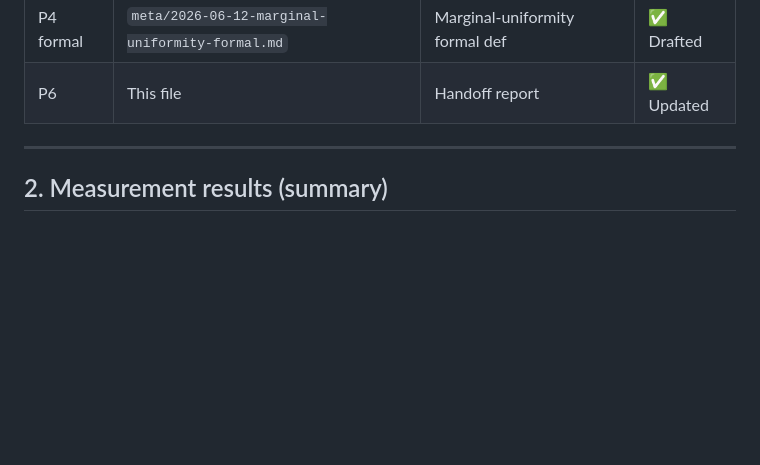
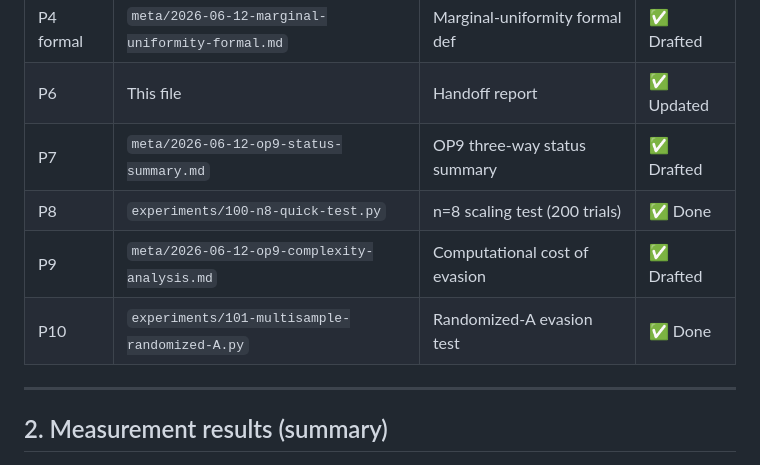
Before and after one commit to Gattochoo/lsn-pq, a Markdown page: meta/2026-06-12-OVERNIGHT-REPORT.md, the part around the change. GitHub-like rendering; blank space fills up the shorter version.

Commit message:
P11: OVERNIGHT-REPORT updated with P7-P10 completions

```diff
--- a/meta/2026-06-12-OVERNIGHT-REPORT.md
+++ b/meta/2026-06-12-OVERNIGHT-REPORT.md
@@ -22,6 +22,10 @@
 | P6 theory | `meta/2026-06-12-multisample-theory.md` | Multi-sample theorem sketches | ✅ Drafted |
 | P4 formal | `meta/2026-06-12-marginal-uniformity-formal.md` | Marginal-uniformity formal def | ✅ Drafted |
 | P6 | This file | Handoff report | ✅ Updated |
+| P7 | `meta/2026-06-12-op9-status-summary.md` | OP9 three-way status summary | ✅ Drafted |
+| P8 | `experiments/100-n8-quick-test.py` | n=8 scaling test (200 trials) | ✅ Done |
+| P9 | `meta/2026-06-12-op9-complexity-analysis.md` | Computational cost of evasion | ✅ Drafted |
+| P10 | `experiments/101-multisample-randomized-A.py` | Randomized-A evasion test | ✅ Done |
 
 ---
 
```
Also changed, not shown: OVERNIGHT-LOG.md (+1 -0 lines).
